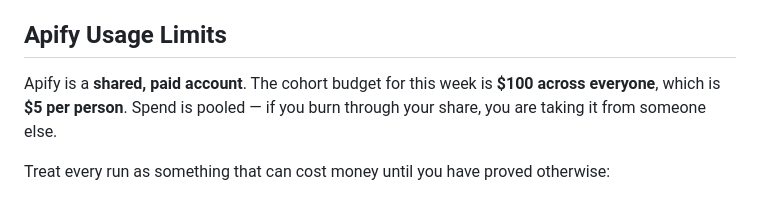
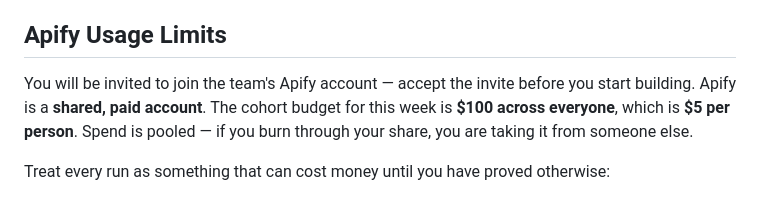
Before and after one commit to Abdul-Salam15/AI-Lead-Research-and-Outreach-Agent, a Markdown page: PRD.md, the part around the change. Drawn GitHub-style.

Commit message:
Note the Apify team invite in the usage limits

```diff
--- a/PRD.md
+++ b/PRD.md
@@ -28,7 +28,7 @@ You are also required to turn the provided guidance docs into Claude Agent SDK s
 
 ## Apify Usage Limits
 
-Apify is a **shared, paid account**. The cohort budget for this week is **$100 across everyone**, which is **$5 per person**. Spend is pooled — if you burn through your share, you are taking it from someone else.
+You will be invited to join the team's Apify account — accept the invite before you start building. Apify is a **shared, paid account**. The cohort budget for this week is **$100 across everyone**, which is **$5 per person**. Spend is pooled — if you burn through your share, you are taking it from someone else.
 
 Treat every run as something that can cost money until you have proved otherwise:
 
```
